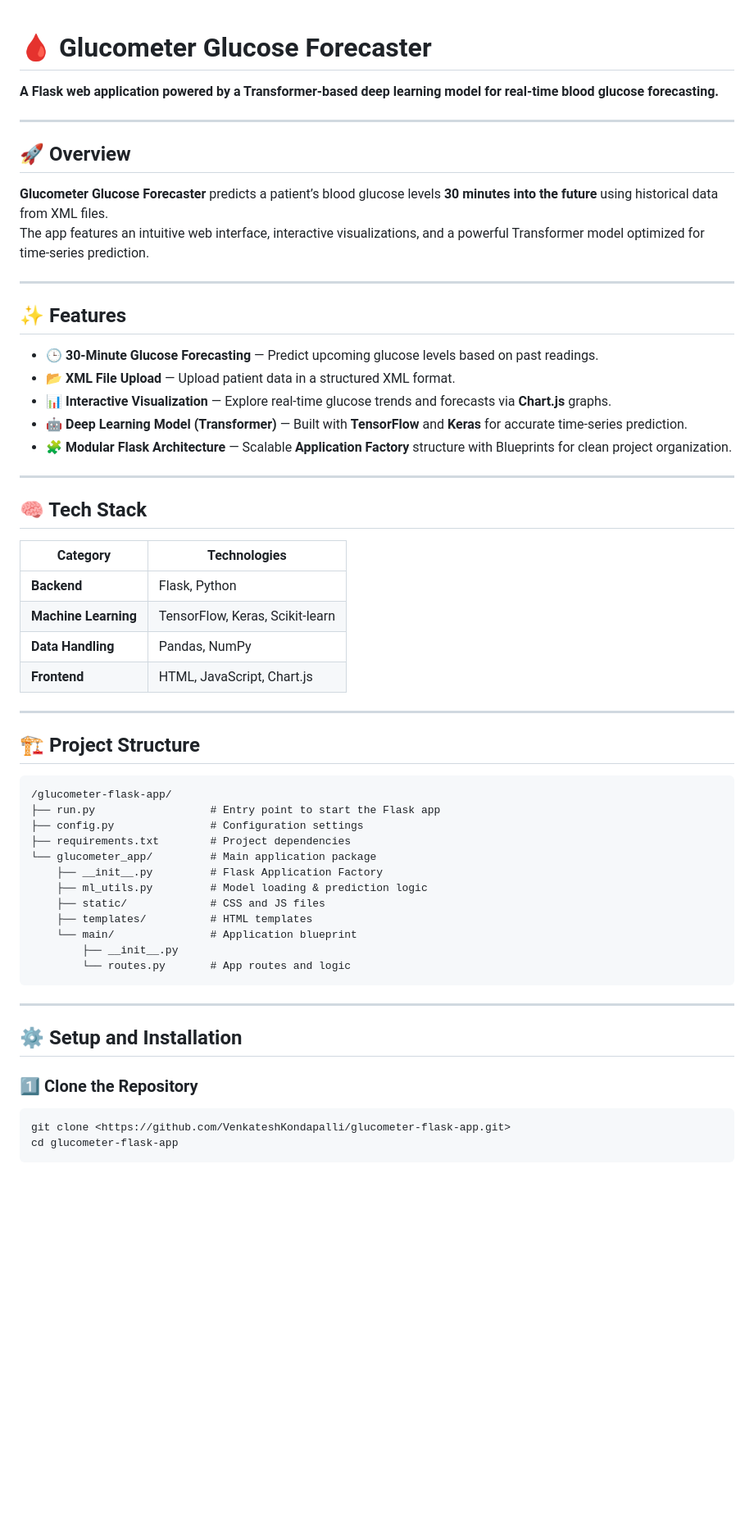
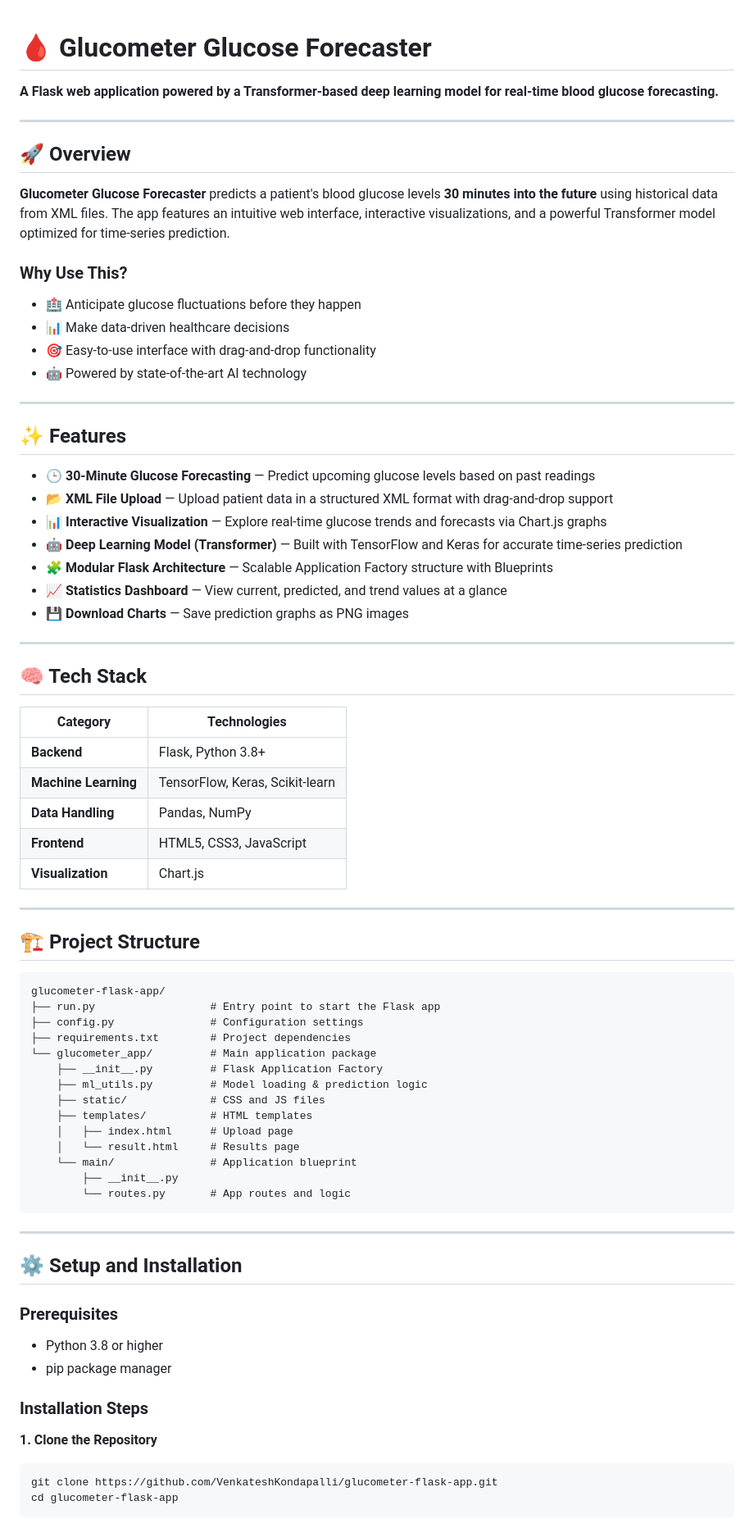
Before and after one commit to VenkateshKondapalli/glucometer-flask-app, a Markdown page: README.md, the part around one of its changes. Shown at 82% size. GitHub-like rendering; blank space fills up the shorter version.

````diff
--- a/README.md
+++ b/README.md
@@ -1,21 +1,30 @@
 # 🩸 Glucometer Glucose Forecaster
+
 **A Flask web application powered by a Transformer-based deep learning model for real-time blood glucose forecasting.**
 
 ---
 
 ## 🚀 Overview
-**Glucometer Glucose Forecaster** predicts a patient’s blood glucose levels **30 minutes into the future** using historical data from XML files.
-The app features an intuitive web interface, interactive visualizations, and a powerful Transformer model optimized for time-series prediction.
+
+**Glucometer Glucose Forecaster** predicts a patient's blood glucose levels **30 minutes into the future** using historical data from XML files. The app features an intuitive web interface, interactive visualizations, and a powerful Transformer model optimized for time-series prediction.
+
+### Why Use This?
+- 🏥 Anticipate glucose fluctuations before they happen
+- 📊 Make data-driven healthcare decisions
+- 🎯 Easy-to-use interface with drag-and-drop functionality
+- 🤖 Powered by state-of-the-art AI technology
 
 ---
 
 ## ✨ Features
 
-- 🕒 **30-Minute Glucose Forecasting** — Predict upcoming glucose levels based on past readings.
-- 📂 **XML File Upload** — Upload patient data in a structured XML format.
-- 📊 **Interactive Visualization** — Explore real-time glucose trends and forecasts via **Chart.js** graphs.
-- 🤖 **Deep Learning Model (Transformer)** — Built with **TensorFlow** and **Keras** for accurate time-series prediction.
-- 🧩 **Modular Flask Architecture** — Scalable **Application Factory** structure with Blueprints for clean project organization.
+- 🕒 **30-Minute Glucose Forecasting** — Predict upcoming glucose levels based on past readings
+- 📂 **XML File Upload** — Upload patient data in a structured XML format with drag-and-drop support
+- 📊 **Interactive Visualization** — Explore real-time glucose trends and forecasts via Chart.js graphs
+- 🤖 **Deep Learning Model (Transformer)** — Built with TensorFlow and Keras for accurate time-series prediction
+- 🧩 **Modular Flask Architecture** — Scalable Application Factory structure with Blueprints
+- 📈 **Statistics Dashboard** — View current, predicted, and trend values at a glance
+- 💾 **Download Charts** — Save prediction graphs as PNG images
 
 ---
 
@@ -23,17 +32,18 @@ The app features an intuitive web interface, interactive visualizations, and a p
 
 | Category | Technologies |
 |-----------|--------------|
-| **Backend** | Flask, Python |
+| **Backend** | Flask, Python 3.8+ |
 | **Machine Learning** | TensorFlow, Keras, Scikit-learn |
 | **Data Handling** | Pandas, NumPy |
-| **Frontend** | HTML, JavaScript, Chart.js |
+| **Frontend** | HTML5, CSS3, JavaScript |
+| **Visualization** | Chart.js |
 
 ---
 
 ## 🏗️ Project Structure
 
 ```
-/glucometer-flask-app/
+glucometer-flask-app/
 ├── run.py                  # Entry point to start the Flask app
 ├── config.py               # Configuration settings
 ├── requirements.txt        # Project dependencies
@@ -42,6 +52,8 @@ The app features an intuitive web interface, interactive visualizations, and a p
     ├── ml_utils.py         # Model loading & prediction logic
     ├── static/             # CSS and JS files
     ├── templates/          # HTML templates
+    │   ├── index.html      # Upload page
+    │   └── result.html     # Results page
     └── main/               # Application blueprint
         ├── __init__.py
         └── routes.py       # App routes and logic
@@ -51,9 +63,15 @@ The app features an intuitive web interface, interactive visualizations, and a p
 
 ## ⚙️ Setup and Installation
 
-### 1️⃣ Clone the Repository
+### Prerequisites
+- Python 3.8 or higher
+- pip package manager
+
+### Installation Steps
+
+**1. Clone the Repository**
 ```bash
-git clone <https://github.com/VenkateshKondapalli/glucometer-flask-app.git>
+git clone https://github.com/VenkateshKondapalli/glucometer-flask-app.git
 cd glucometer-flask-app
 ```
 
````
Also changed, not shown: other parts of README.md (+101 -17 lines).
